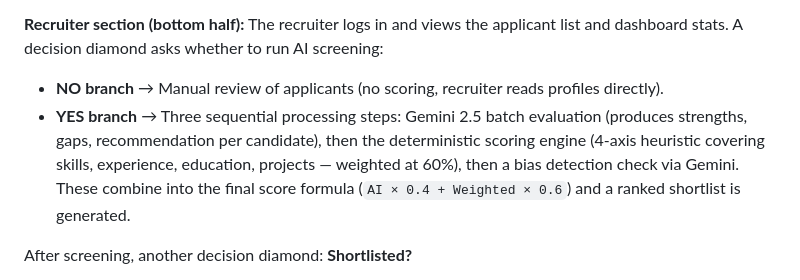
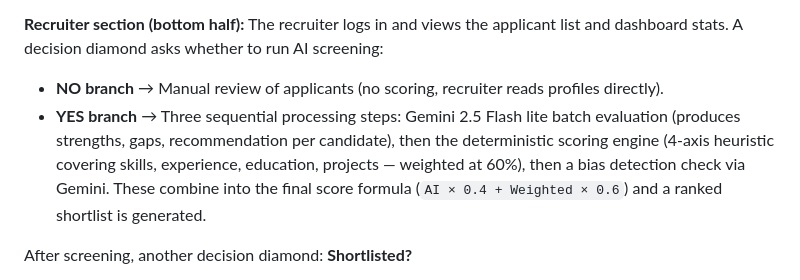
Before and after one commit to PrincipieCyupe/MPact, a Markdown page: README.md, the part around the change. Rendered like a GitHub page.

```diff
--- a/README.md
+++ b/README.md
@@ -175,7 +175,7 @@ The flow starts at the landing page, moves to job browsing, and branches on whet
 **Recruiter section (bottom half):**
 The recruiter logs in and views the applicant list and dashboard stats. A decision diamond asks whether to run AI screening:
 - **NO branch** → Manual review of applicants (no scoring, recruiter reads profiles directly).
-- **YES branch** → Three sequential processing steps: Gemini 2.5 batch evaluation (produces strengths, gaps, recommendation per candidate), then the deterministic scoring engine (4-axis heuristic covering skills, experience, education, projects — weighted at 60%), then a bias detection check via Gemini. These combine into the final score formula (`AI × 0.4 + Weighted × 0.6`) and a ranked shortlist is generated.
+- **YES branch** → Three sequential processing steps: Gemini 2.5 Flash lite batch evaluation (produces strengths, gaps, recommendation per candidate), then the deterministic scoring engine (4-axis heuristic covering skills, experience, education, projects — weighted at 60%), then a bias detection check via Gemini. These combine into the final score formula (`AI × 0.4 + Weighted × 0.6`) and a ranked shortlist is generated.
 
 After screening, another decision diamond: **Shortlisted?**
 - **YES** → Send shortlist notification email → Recruiter applies bulk status actions → Export ranked results as CSV → End.
```
